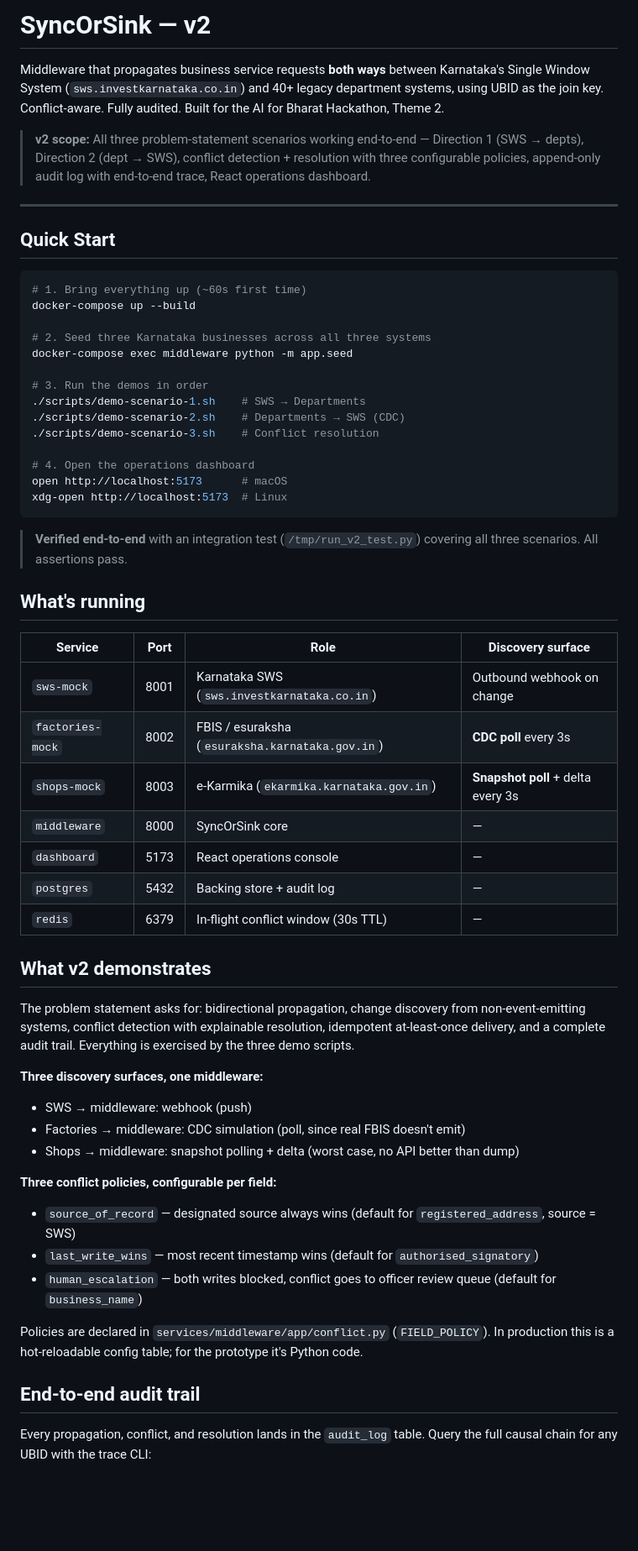
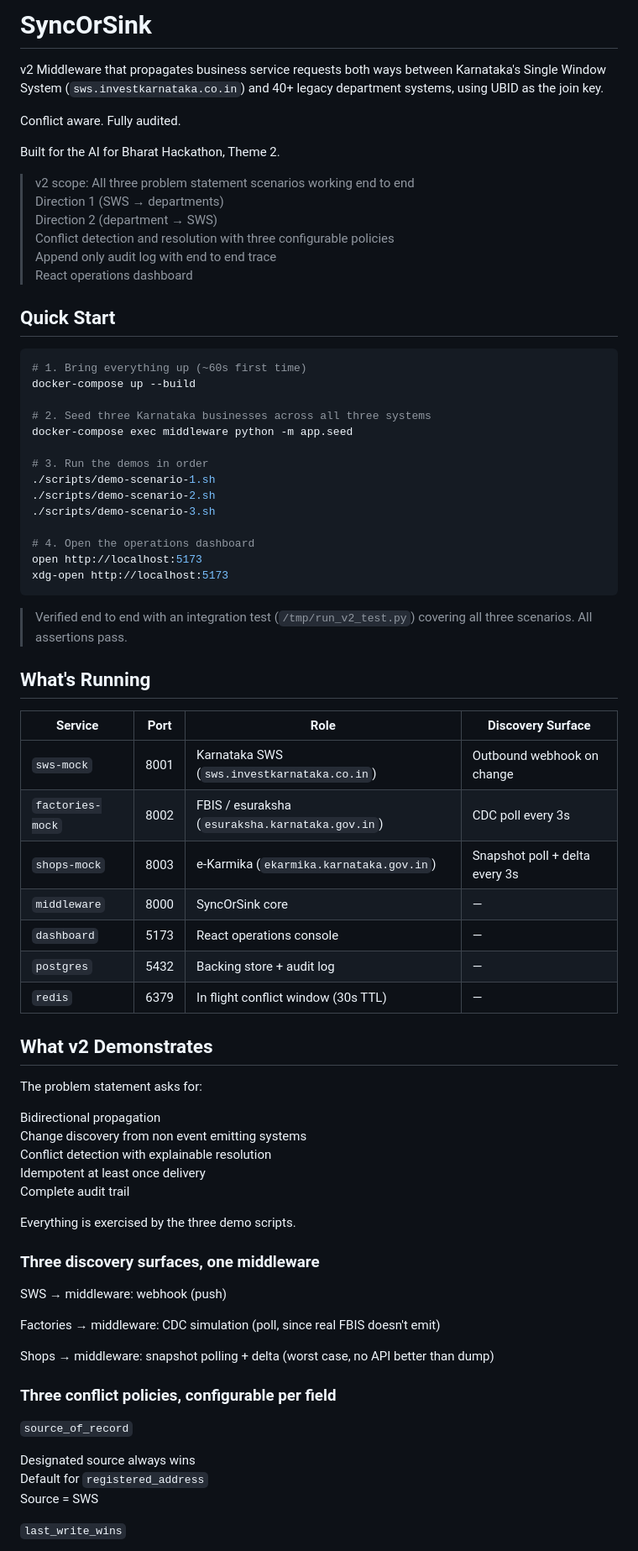
Before and after one commit to Justoneflower/syncorsink-hackathon, a Markdown page: README.md, the part around one of its changes. Shown at 84% size. GitHub-like rendering; blank space fills up the shorter version.

````diff
--- a/README.md
+++ b/README.md
@@ -1,10 +1,17 @@
-# SyncOrSink — v2
+# SyncOrSink
 
-Middleware that propagates business service requests **both ways** between Karnataka's Single Window System (`sws.investkarnataka.co.in`) and 40+ legacy department systems, using UBID as the join key. Conflict-aware. Fully audited. Built for the AI for Bharat Hackathon, Theme 2.
+v2 Middleware that propagates business service requests both ways between Karnataka's Single Window System (`sws.investkarnataka.co.in`) and 40+ legacy department systems, using UBID as the join key.
 
-> **v2 scope:** All three problem-statement scenarios working end-to-end — Direction 1 (SWS → depts), Direction 2 (dept → SWS), conflict detection + resolution with three configurable policies, append-only audit log with end-to-end trace, React operations dashboard.
+Conflict aware. Fully audited.
 
----
+Built for the AI for Bharat Hackathon, Theme 2.
+
+> v2 scope: All three problem statement scenarios working end to end
+> Direction 1 (SWS → departments)
+> Direction 2 (department → SWS)
+> Conflict detection and resolution with three configurable policies
+> Append only audit log with end to end trace
+> React operations dashboard
 
 ## Quick Start
 
@@ -16,45 +23,56 @@ docker-compose up --build
 docker-compose exec middleware python -m app.seed
 
 # 3. Run the demos in order
-./scripts/demo-scenario-1.sh    # SWS → Departments
-./scripts/demo-scenario-2.sh    # Departments → SWS (CDC)
-./scripts/demo-scenario-3.sh    # Conflict resolution
+./scripts/demo-scenario-1.sh
+./scripts/demo-scenario-2.sh
+./scripts/demo-scenario-3.sh
 
 # 4. Open the operations dashboard
-open http://localhost:5173      # macOS
-xdg-open http://localhost:5173  # Linux
+open http://localhost:5173
+xdg-open http://localhost:5173
 ```
 
-> **Verified end-to-end** with an integration test (`/tmp/run_v2_test.py`) covering all three scenarios. All assertions pass.
+> Verified end to end with an integration test (`/tmp/run_v2_test.py`) covering all three scenarios. All assertions pass.
 
-## What's running
+## What's Running
 
-| Service | Port | Role | Discovery surface |
+| Service | Port | Role | Discovery Surface |
 |---|---|---|---|
 | `sws-mock` | 8001 | Karnataka SWS (`sws.investkarnataka.co.in`) | Outbound webhook on change |
-| `factories-mock` | 8002 | FBIS / esuraksha (`esuraksha.karnataka.gov.in`) | **CDC poll** every 3s |
-| `shops-mock` | 8003 | e-Karmika (`ekarmika.karnataka.gov.in`) | **Snapshot poll** + delta every 3s |
+| `factories-mock` | 8002 | FBIS / esuraksha (`esuraksha.karnataka.gov.in`) | CDC poll every 3s |
+| `shops-mock` | 8003 | e-Karmika (`ekarmika.karnataka.gov.in`) | Snapshot poll + delta every 3s |
 | `middleware` | 8000 | SyncOrSink core | — |
 | `dashboard` | 5173 | React operations console | — |
 | `postgres` | 5432 | Backing store + audit log | — |
-| `redis` | 6379 | In-flight conflict window (30s TTL) | — |
+| `redis` | 6379 | In flight conflict window (30s TTL) | — |
 
-## What v2 demonstrates
+## What v2 Demonstrates
 
-The problem statement asks for: bidirectional propagation, change discovery from non-event-emitting systems, conflict detection with explainable resolution, idempotent at-least-once delivery, and a complete audit trail. Everything is exercised by the three demo scripts.
+The problem statement asks for:
 
-**Three discovery surfaces, one middleware:**
-- SWS → middleware: webhook (push)
-- Factories → middleware: CDC simulation (poll, since real FBIS doesn't emit)
-- Shops → middleware: snapshot polling + delta (worst case, no API better than dump)
+Bidirectional propagation
+Change discovery from non event emitting systems
+Conflict detection with explainable resolution
+Idempotent at least once delivery
+Complete audit trail
 
-**Three conflict policies, configurable per field:**
-- `source_of_record` — designated source always wins (default for `registered_address`, source = SWS)
-- `last_write_wins` — most recent timestamp wins (default for `authorised_signatory`)
-- `human_escalation` — both writes blocked, conflict goes to officer review queue (default for `business_name`)
+Everything is exercised by the three demo scripts.
 
-Policies are declared in `services/middleware/app/conflict.py` (`FIELD_POLICY`). In production this is a hot-reloadable config table; for the prototype it's Python code.
+### Three discovery surfaces, one middleware
 
-## End-to-end audit trail
+SWS → middleware: webhook (push)
 
-Every propagation, conflict, and resolution lands in the `audit_log` table. Query the full causal chain for any UBID with the trace CLI:
+Factories → middleware: CDC simulation (poll, since real FBIS doesn't emit)
+
+Shops → middleware: snapshot polling + delta (worst case, no API better than dump)
+
+### Three conflict policies, configurable per field
+
+`source_of_record`
+
+Designated source always wins
+Default for `registered_address`
+Source = SWS
+
+`last_write_wins`
+
````
Also changed, not shown: other parts of README.md (+157 -74 lines).
